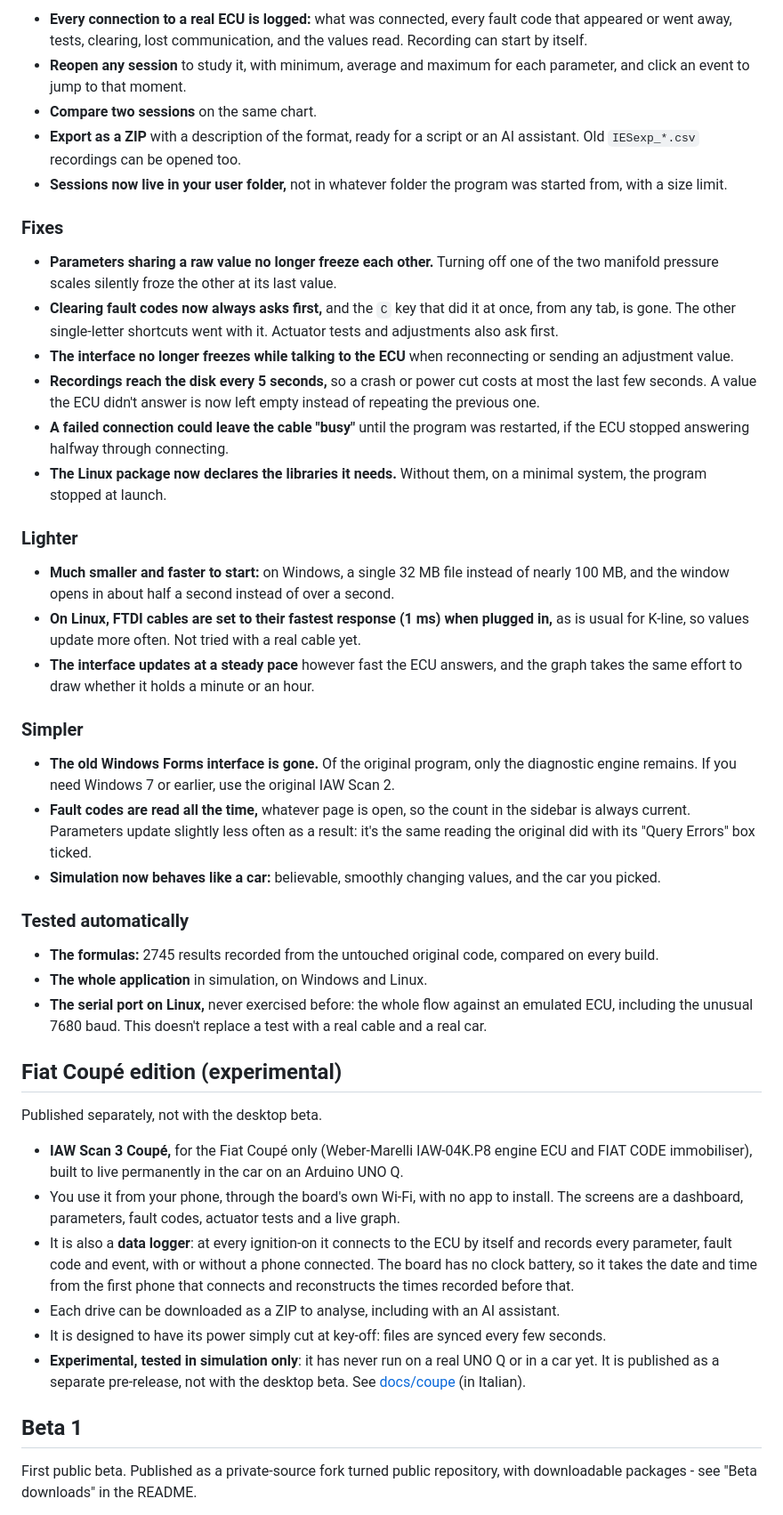
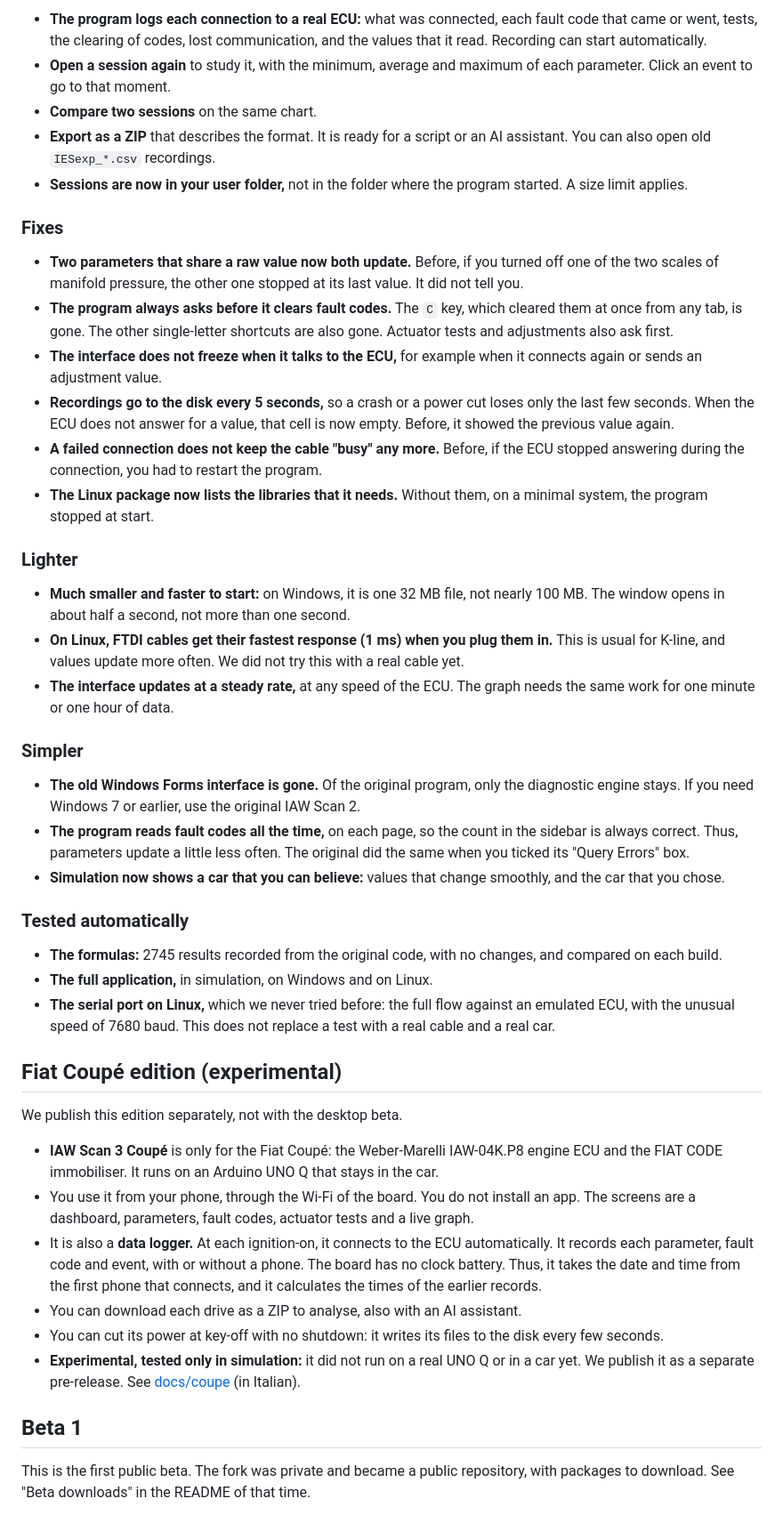
Before and after one commit to intilinux-eng/iaw-scan-3, a Markdown page: CHANGELOG.md, the part around one of its changes. Shown at 89% size. Rendered like a GitHub page.

Commit message:
Write the changelog in ASD-STE100
The changelog was the last English document that did not follow the rule.

Co-Authored-By: Claude Opus 5.5 <noreply@anthropic.com>

```diff
--- a/CHANGELOG.md
+++ b/CHANGELOG.md
@@ -45,49 +45,49 @@ A new desktop application. **Not yet run on a real car:** see "How far it has be
 
-- **Every connection to a real ECU is logged:** what was connected, every fault code that appeared or went away, tests, clearing, lost communication, and the values read. Recording can start by itself.
-- **Reopen any session** to study it, with minimum, average and maximum for each parameter, and click an event to jump to that moment.
+- **The program logs each connection to a real ECU:** what was connected, each fault code that came or went, tests, the clearing of codes, lost communication, and the values that it read. Recording can start automatically.
+- **Open a session again** to study it, with the minimum, average and maximum of each parameter. Click an event to go to that moment.
 - **Compare two sessions** on the same chart.
-- **Export as a ZIP** with a description of the format, ready for a script or an AI assistant. Old `IESexp_*.csv` recordings can be opened too.
-- **Sessions now live in your user folder,** not in whatever folder the program was started from, with a size limit.
+- **Export as a ZIP** that describes the format. It is ready for a script or an AI assistant. You can also open old `IESexp_*.csv` recordings.
+- **Sessions are now in your user folder,** not in the folder where the program started. A size limit applies.
 
 ### Fixes
 
-- **Parameters sharing a raw value no longer freeze each other.** Turning off one of the two manifold pressure scales silently froze the other at its last value.
-- **Clearing fault codes now always asks first,** and the `C` key that did it at once, from any tab, is gone. The other single-letter shortcuts went with it. Actuator tests and adjustments also ask first.
-- **The interface no longer freezes while talking to the ECU** when reconnecting or sending an adjustment value.
-- **Recordings reach the disk every 5 seconds,** so a crash or power cut costs at most the last few seconds. A value the ECU didn't answer is now left empty instead of repeating the previous one.
-- **A failed connection could leave the cable "busy"** until the program was restarted, if the ECU stopped answering halfway through connecting.
-- **The Linux package now declares the libraries it needs.** Without them, on a minimal system, the program stopped at launch.
+- **Two parameters that share a raw value now both update.** Before, if you turned off one of the two scales of manifold pressure, the other one stopped at its last value. It did not tell you.
+- **The program always asks before it clears fault codes.** The `C` key, which cleared them at once from any tab, is gone. The other single-letter shortcuts are also gone. Actuator tests and adjustments also ask first.
+- **The interface does not freeze when it talks to the ECU,** for example when it connects again or sends an adjustment value.
+- **Recordings go to the disk every 5 seconds,** so a crash or a power cut loses only the last few seconds. When the ECU does not answer for a value, that cell is now empty. Before, it showed the previous value again.
+- **A failed connection does not keep the cable "busy" any more.** Before, if the ECU stopped answering during the connection, you had to restart the program.
+- **The Linux package now lists the libraries that it needs.** Without them, on a minimal system, the program stopped at start.
 
 ### Lighter
 
-- **Much smaller and faster to start:** on Windows, a single 32 MB file instead of nearly 100 MB, and the window opens in about half a second instead of over a second.
-- **On Linux, FTDI cables are set to their fastest response (1 ms) when plugged in,** as is usual for K-line, so values update more often. Not tried with a real cable yet.
-- **The interface updates at a steady pace** however fast the ECU answers, and the graph takes the same effort to draw whether it holds a minute or an hour.
+- **Much smaller and faster to start:** on Windows, it is one 32 MB file, not nearly 100 MB. The window opens in about half a second, not more than one second.
+- **On Linux, FTDI cables get their fastest response (1 ms) when you plug them in.** This is usual for K-line, and values update more often. We did not try this with a real cable yet.
+- **The interface updates at a steady rate,** at any speed of the ECU. The graph needs the same work for one minute or one hour of data.
 
 ### Simpler
 
-- **The old Windows Forms interface is gone.** Of the original program, only the diagnostic engine remains. If you need Windows 7 or earlier, use the original IAW Scan 2.
-- **Fault codes are read all the time,** whatever page is open, so the count in the sidebar is always current. Parameters update slightly less often as a result: it's the same reading the original did with its "Query Errors" box ticked.
-- **Simulation now behaves like a car:** believable, smoothly changing values, and the car you picked.
+- **The old Windows Forms interface is gone.** Of the original program, only the diagnostic engine stays. If you need Windows 7 or earlier, use the original IAW Scan 2.
+- **The program reads fault codes all the time,** on each page, so the count in the sidebar is always correct. Thus, parameters update a little less often. The original did the same when you ticked its "Query Errors" box.
+- **Simulation now shows a car that you can believe:** values that change smoothly, and the car that you chose.
 
 ### Tested automatically
 
-- **The formulas:** 2745 results recorded from the untouched original code, compared on every build.
-- **The whole application** in simulation, on Windows and Linux.
-- **The serial port on Linux,** never exercised before: the whole flow against an emulated ECU, including the unusual 7680 baud. This doesn't replace a test with a real cable and a real car.
+- **The formulas:** 2745 results recorded from the original code, with no changes, and compared on each build.
+- **The full application,** in simulation, on Windows and on Linux.
+- **The serial port on Linux,** which we never tried before: the full flow against an emulated ECU, with the unusual speed of 7680 baud. This does not replace a test with a real cable and a real car.
 
 ## Fiat Coupé edition (experimental)
 
-Published separately, not with the desktop beta.
+We publish this edition separately, not with the desktop beta.
 
-- **IAW Scan 3 Coupé,** for the Fiat Coupé only (Weber-Marelli IAW-04K.P8 engine ECU and FIAT CODE immobiliser), built to live permanently in the car on an Arduino UNO Q.
-- You use it from your phone, through the board's own Wi-Fi, with no app to install. The screens are a dashboard, parameters, fault codes, actuator tests and a live graph.
-- It is also a **data logger**: at every ignition-on it connects to the ECU by itself and records every parameter, fault code and event, with or without a phone connected. The board has no clock battery, so it takes the date and time from the first phone that connects and reconstructs the times recorded before that.
-- Each drive can be downloaded as a ZIP to analyse, including with an AI assistant.
-- It is designed to have its power simply cut at key-off: files are synced every few seconds.
-- **Experimental, tested in simulation only**: it has never run on a real UNO Q or in a car yet. It is published as a separate pre-release, not with the desktop beta. See [docs/coupe](docs/coupe/README.md) (in Italian).
+- **IAW Scan 3 Coupé** is only for the Fiat Coupé: the Weber-Marelli IAW-04K.P8 engine ECU and the FIAT CODE immobiliser. It runs on an Arduino UNO Q that stays in the car.
+- You use it from your phone, through the Wi-Fi of the board. You do not install an app. The screens are a dashboard, parameters, fault codes, actuator tests and a live graph.
+- It is also a **data logger.** At each ignition-on, it connects to the ECU automatically. It records each parameter, fault code and event, with or without a phone. The board has no clock battery. Thus, it takes the date and time from the first phone that connects, and it calculates the times of the earlier records.
+- You can download each drive as a ZIP to analyse, also with an AI assistant.
+- You can cut its power at key-off with no shutdown: it writes its files to the disk every few seconds.
+- **Experimental, tested only in simulation:** it did not run on a real UNO Q or in a car yet. We publish it as a separate pre-release. See [docs/coupe](docs/coupe/README.md) (in Italian).
 
 ## Beta 1
 
-First public beta. Published as a private-source fork turned public repository, with downloadable packages - see "Beta downloads" in the README.
+This is the first public beta. The fork was private and became a public repository, with packages to download. See "Beta downloads" in the README of that time.
 
```
Also changed, not shown: other parts of CHANGELOG.md (+35 -35 lines).
